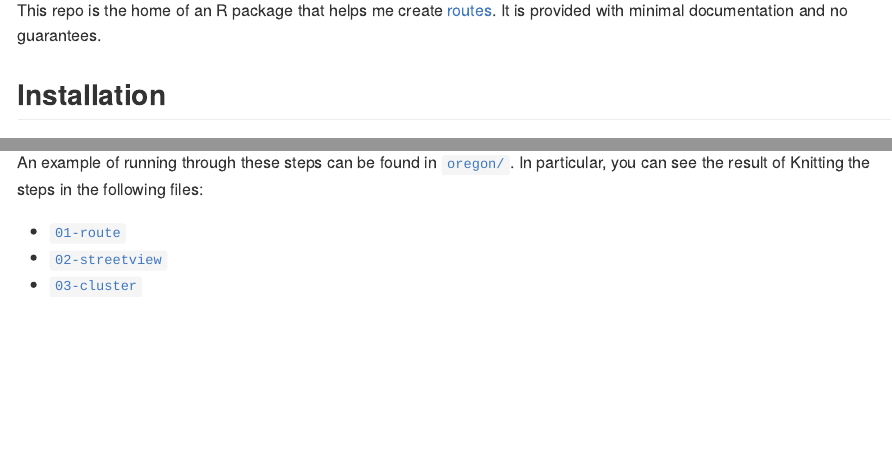
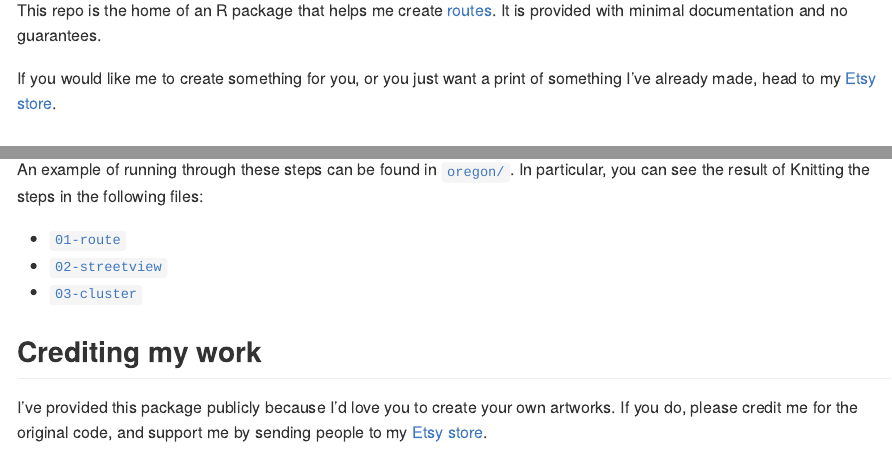
Before and after one commit to cwickham/routes, an R Markdown document (README.Rmd): the page in a window 1100 px wide, from 150 px down, and a second part further down, joined at a grey line. The pictures show the output file README.md that the author committed with the source, drawn offline in the style of GitHub; badge pictures from the web are left out.

Commit message:
add etsy links to README

````diff
--- a/README.Rmd
+++ b/README.Rmd
@@ -21,6 +21,8 @@ knitr::opts_chunk$set(
 ![](man/figures/README-oregon_route.jpeg)
 
 This repo is the home of an R package that helps me create [routes](https://routes.cwick.co.nz).  It is provided with minimal documentation and no guarantees.
+
+If you would like me to create something for you, or you just want a print of something I've already made, head to my [Etsy store](https://www.etsy.com/shop/dataroutes).
 
 ## Installation
 
@@ -74,3 +76,8 @@ fs::file_copy(here::here("oregon", "oregon_route.jpeg"),
   here::here("man/figures/README-oregon_route.jpeg"),
   overwrite = TRUE)
 ```
+
+
+## Crediting my work
+
+I've provided this package publicly because I'd love you to create your own artworks. If you do, please credit me for the original code, and support me by sending people to my [Etsy store](https://www.etsy.com/shop/dataroutes).
````
Also changed, not shown: README.md.
